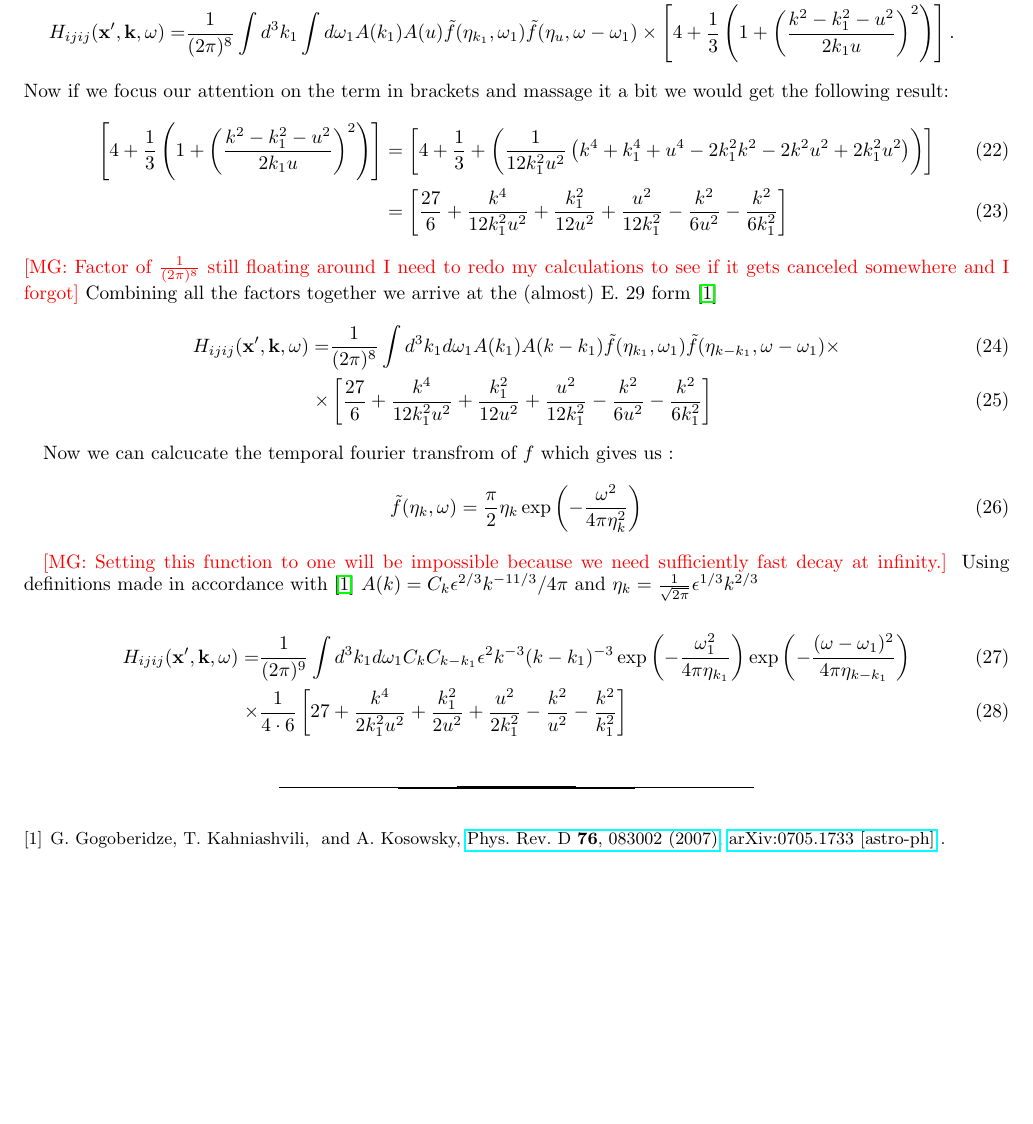
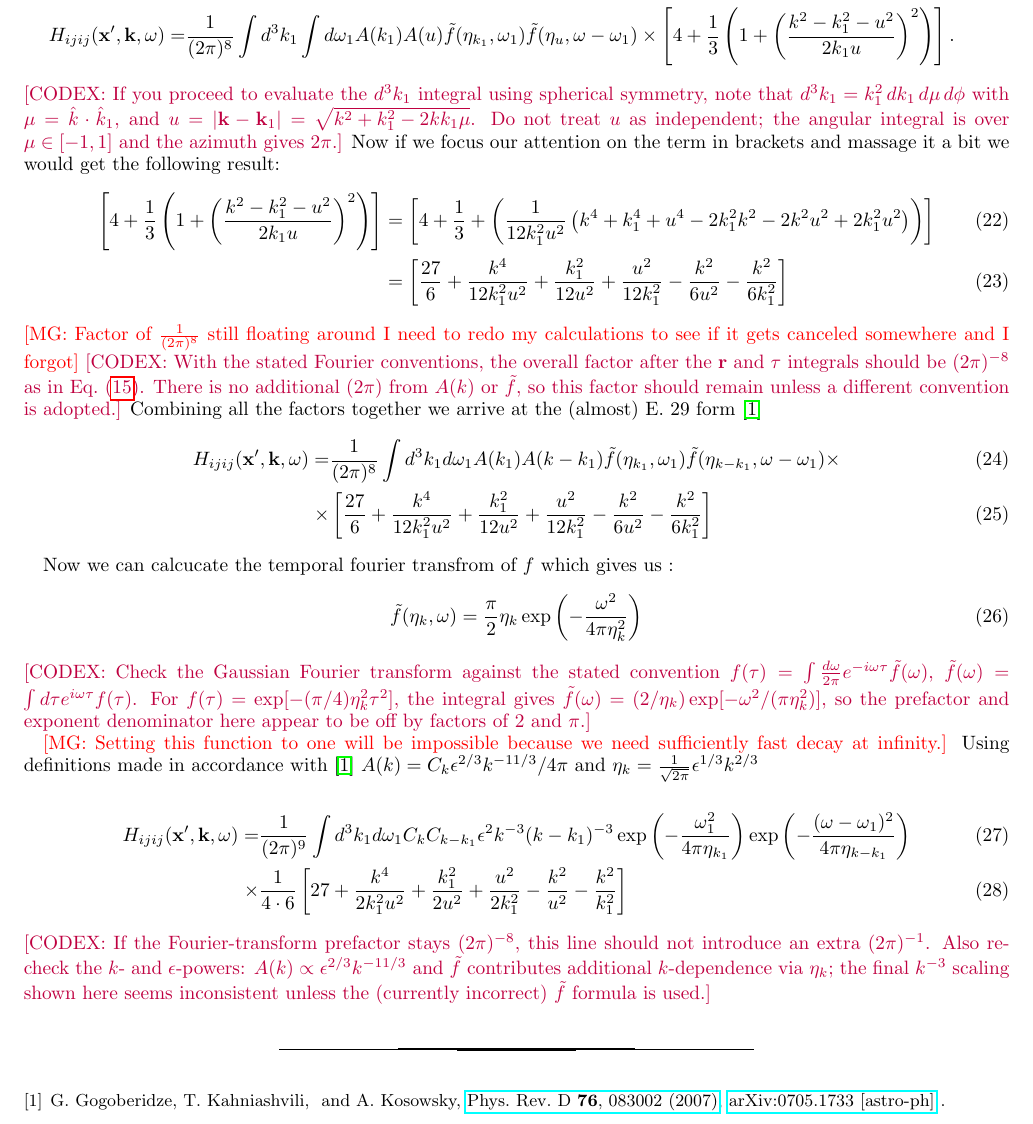
Before and after one commit to shturman99/Polarization-of-Gravitational-Waves, a LaTeX paper (derivation.tex): part of page 3 of 3, cut so that both start at the same text, the shorter picture padded with empty space. Compiled offline with pdfLaTeX.

Commit message:
Add codex review notes to derivation

```diff
--- a/derivation.tex
+++ b/derivation.tex
@@ -55,6 +55,7 @@
 
 \newcommand{\mg}[1]{{\textcolor{red}{{[MG: #1]}}}}
 \newcommand{\tb}[1]{{\textcolor{teal}{{[TB: #1]}}}}
+\newcommand{\codex}[1]{{\textcolor{purple}{{[CODEX: #1]}}}}
 
 \begin{document}
 \title{Polarization of Gravitational Waves From Turbulence:
@@ -227,6 +228,7 @@ H_{ijij}(\xb',\kb,\omega)
 A(k_{1})A(u) \tilde f(\eta_{k_{1}},\omega_{1})\tilde f(\eta_{u},\omega-\omega_{1}) \nonumber
 \times \left[ 4 + \frac{1}{3}\left(1+\left(\frac{k^2-k_1^2-u^2}{2 k_1 u}\right)^2\right) \right]. \label{eq: H-geometric}
 \end{align}
+\codex{If you proceed to evaluate the $d^3k_1$ integral using spherical symmetry, note that $d^3k_1 = k_1^2\,dk_1\,d\mu\,d\phi$ with $\mu=\hat{k}\cdot\hat{k}_1$, and $u=|\kb-\kb_1|=\sqrt{k^2+k_1^2-2kk_1\mu}$. Do not treat $u$ as independent; the angular integral is over $\mu\in[-1,1]$ and the azimuth gives $2\pi$.}
 Now if we focus our attention on the term in brackets and massage it a bit we would get the following result:
 \begin{align}
  \left[ 4 + \frac{1}{3}\left(1+\left(\frac{k^2-k_1^2-u^2}{2 k_1 u}\right)^2\right) \right] &=
@@ -234,6 +236,7 @@ Now if we focus our attention on the term in brackets and massage it a bit we wo
  &=\left[\frac{27}{6} + \frac{k^4}{12k_1^2u^2} + \frac{k_1^2}{12u^2} +\frac{u^2}{12k_1^2} - \frac{k^2}{6u^2}-\frac{k^2}{6k_1^2} \right]
 \end{align}
 \mg{Factor of $\frac{1}{(2\pi)^8}$ still floating around I need to redo my calculations to see if it gets canceled somewhere and I forgot}
+\codex{With the stated Fourier conventions, the overall factor after the $\br$ and $\tau$ integrals should be $(2\pi)^{-8}$ as in Eq.~\eqref{eq: H-convolution}. There is no additional $(2\pi)$ from $A(k)$ or $\tilde f$, so this factor should remain unless a different convention is adopted.}
 Combining all the factors together we arrive at the (almost) E. 29 form \cite{2007Gogoberidze}
 \begin{align}
     H_{ijij}(\xb',\kb,\omega) =&
@@ -247,6 +250,7 @@ Now we can calcucate the temporal fourier transfrom of $f$ which gives us :
 \begin{equation}
     \tf(\eta_k,\omega) = \frac{\pi}{2} \eta_k \exp\left(-\frac{\omega^2}{4\pi \eta^2_k}\right)
 \end{equation}
+\codex{Check the Gaussian Fourier transform against the stated convention $f(\tau)=\int \frac{d\omega}{2\pi}e^{-i\omega\tau}\tilde f(\omega)$, $\tilde f(\omega)=\int d\tau e^{i\omega\tau}f(\tau)$. For $f(\tau)=\exp[-(\pi/4)\eta_k^2\tau^2]$, the integral gives $\tilde f(\omega)=(2/\eta_k)\exp[-\omega^2/(\pi\eta_k^2)]$, so the prefactor and exponent denominator here appear to be off by factors of $2$ and $\pi$.}
 
 \mg{Setting this function to one will be impossible because we need sufficiently fast decay at infinity.}
 Using definitions made in accordance with \cite{2007Gogoberidze} $ A(k) = C_k\epsilon^{2/3}k^{-11/3}/4\pi$ and $ \eta_k = \frac{1}{\sqrt{2\pi}  }\epsilon^{1/3}k^{2/3}$
@@ -259,6 +263,7 @@ Using definitions made in accordance with \cite{2007Gogoberidze} $ A(k) = C_k\ep
     \exp\left(-\frac{(\omega-\omega_1)^2}{4\pi\eta_{k-k_1}}\right)
     \\\times&\frac{1}{4\cdot6}\left[27 + \frac{k^4}{2k_1^2u^2} + \frac{k_1^2}{2u^2} +\frac{u^2}{2k_1^2} - \frac{k^2}{u^2}-\frac{k^2}{k_1^2} \right]
 \end{align}
+\codex{If the Fourier-transform prefactor stays $(2\pi)^{-8}$, this line should not introduce an extra $(2\pi)^{-1}$. Also re-check the $k$- and $\epsilon$-powers: $A(k)\propto \epsilon^{2/3}k^{-11/3}$ and $\tilde f$ contributes additional $k$-dependence via $\eta_k$; the final $k^{-3}$ scaling shown here seems inconsistent unless the (currently incorrect) $\tilde f$ formula is used.}
 
 \bibliography{bib}
 \end{document}
```
